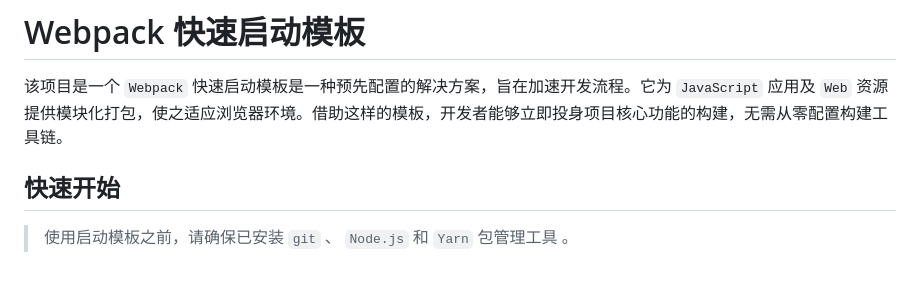
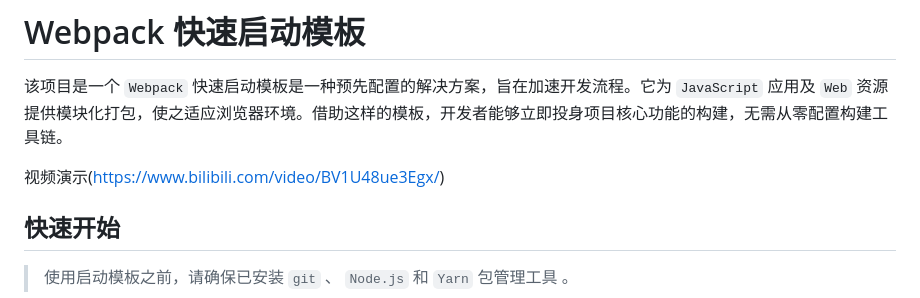
Before and after one commit to ke1020/ke-starter, a Markdown page: readme.md, the part around the change. Drawn GitHub-style; blank space fills up the shorter version.

Commit message:
update readme.md.
Signed-off-by: 抠丁客 <6298387@qq.com>

```diff
--- a/readme.md
+++ b/readme.md
@@ -1,6 +1,8 @@
 # Webpack 快速启动模板
 
 该项目是一个 `Webpack` 快速启动模板是一种预先配置的解决方案，旨在加速开发流程。它为 `JavaScript` 应用及 `Web` 资源提供模块化打包，使之适应浏览器环境。借助这样的模板，开发者能够立即投身项目核心功能的构建，无需从零配置构建工具链。
+
+视频演示(https://www.bilibili.com/video/BV1U48ue3Egx/)
 
 ## 快速开始
 
```
